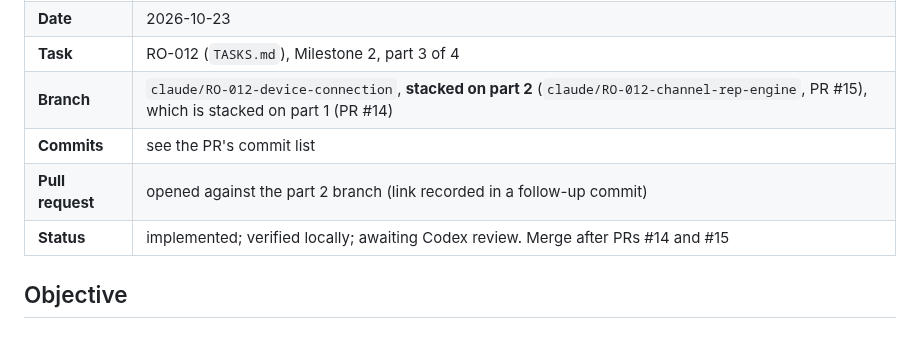
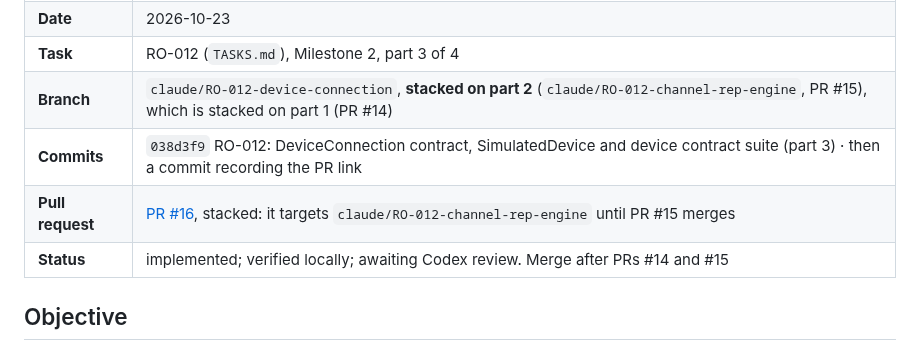
Before and after one commit to bransondang3307-beep/RepOne, a Markdown page: docs/handoffs/2026-10-23-claude-RO-012-device-connection.md, the part around the change. Drawn GitHub-style.

Commit message:
RO-012: record PR #16 and the commit ID in the part 3 handoff
Co-Authored-By: Claude Opus 5.5 <noreply@anthropic.com>
Claude-Session: https://claude.ai/code/session_01Rgin7bw8arHV9GzuTahGmJ

```diff
--- a/docs/handoffs/2026-10-23-claude-RO-012-device-connection.md
+++ b/docs/handoffs/2026-10-23-claude-RO-012-device-connection.md
@@ -6,8 +6,8 @@
 | **Date** | 2026-10-23 |
 | **Task** | RO-012 (`TASKS.md`), Milestone 2, part 3 of 4 |
 | **Branch** | `claude/RO-012-device-connection`, **stacked on part 2** (`claude/RO-012-channel-rep-engine`, PR #15), which is stacked on part 1 (PR #14) |
-| **Commits** | see the PR's commit list |
-| **Pull request** | opened against the part 2 branch (link recorded in a follow-up commit) |
+| **Commits** | `038d3f9` RO-012: DeviceConnection contract, SimulatedDevice and device contract suite (part 3) · then a commit recording the PR link |
+| **Pull request** | [PR #16](https://github.com/bransondang3307-beep/RepOne/pull/16), stacked: it targets `claude/RO-012-channel-rep-engine` until PR #15 merges |
 | **Status** | implemented; verified locally; awaiting Codex review. Merge after PRs #14 and #15 |
 
 ## Objective
```
